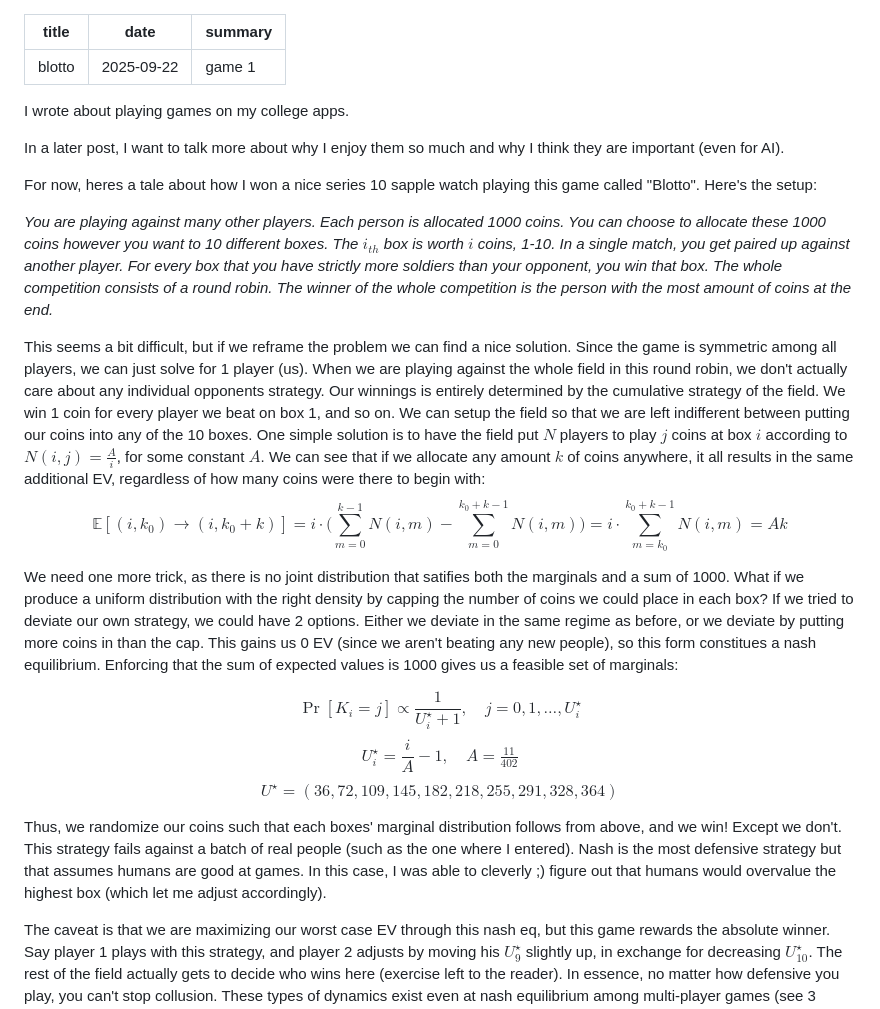
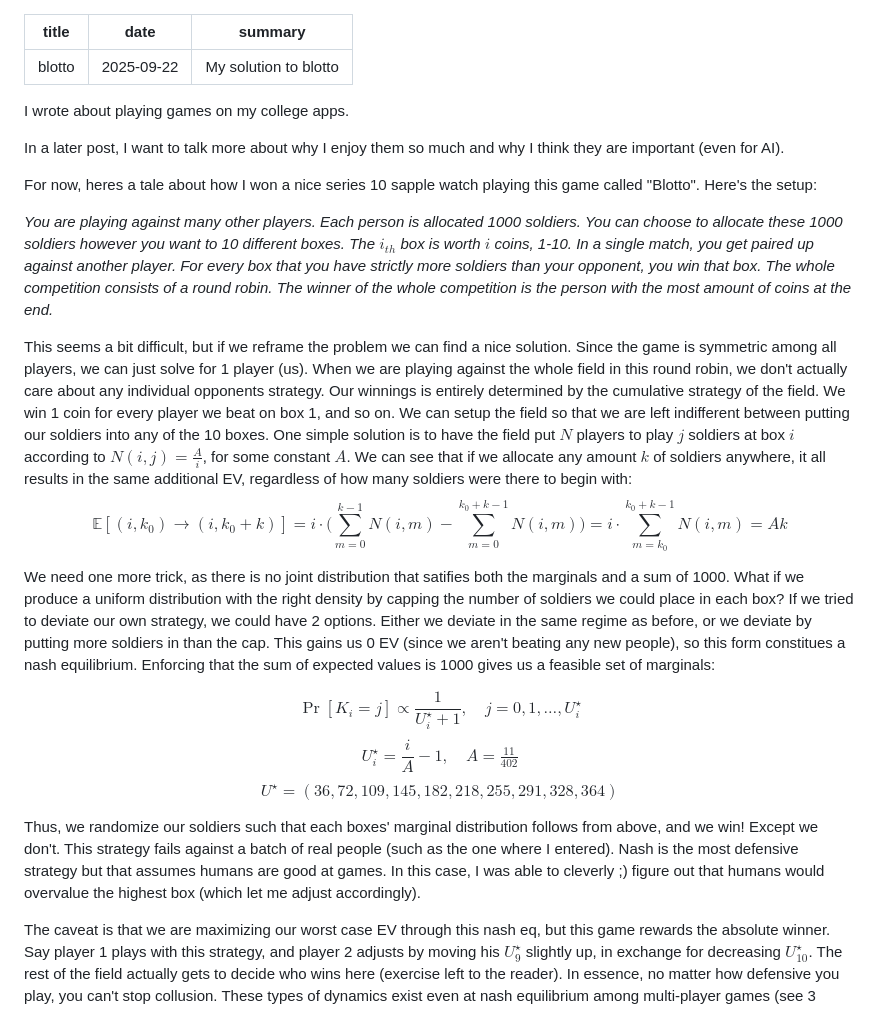
Before and after one commit to heyo392/heyo392.github.io, a Markdown page: assets/blog/blotto.md, the part around the change. GitHub-like rendering.

Commit message:
wording fix

```diff
--- a/assets/blog/blotto.md
+++ b/assets/blog/blotto.md
@@ -1,7 +1,7 @@
 ---
 title: blotto
 date: 2025-09-22
-summary: game 1
+summary: My solution to blotto
 ---
 
 I wrote about playing games on my college apps.
@@ -10,16 +10,16 @@ In a later post, I want to talk more about why I enjoy them so much and why I th
 
 For now, heres a tale about how I won a nice series 10 sapple watch playing this game called "Blotto". Here's the setup:
 
-*You are playing against many other players. Each person is allocated 1000 coins. You can choose to allocate these 1000 coins however you want to 10 different boxes. The $i_{th}$ box is worth $i$ coins, 1-10. In a single match, you get paired up against another player. For every box that you have strictly more soldiers than your opponent, you win that box. The whole competition consists of a round robin. The winner of the whole competition is the person with the most amount of coins at the end.*
+*You are playing against many other players. Each person is allocated 1000 soldiers. You can choose to allocate these 1000 soldiers however you want to 10 different boxes. The $i_{th}$ box is worth $i$ coins, 1-10. In a single match, you get paired up against another player. For every box that you have strictly more soldiers than your opponent, you win that box. The whole competition consists of a round robin. The winner of the whole competition is the person with the most amount of coins at the end.*
 
-This seems a bit difficult, but if we reframe the problem we can find a nice solution. Since the game is symmetric among all players, we can just solve for 1 player (us). When we are playing against the whole field in this round robin, we don't actually care about any individual opponents strategy. Our winnings is entirely determined by the cumulative strategy of the field. We win 1 coin for every player we beat on box 1, and so on. We can setup the field so that we are left indifferent between putting our coins into any of the 10 boxes. One simple solution is to have the field put $N$ players to play $j$ coins at box $i$ according to $N(i,j) = \frac{A}{i}$, for some constant $A$.
-We can see that if we allocate any amount $k$ of coins anywhere, it all results in the same additional EV, regardless of how many coins were there to begin with:
+This seems a bit difficult, but if we reframe the problem we can find a nice solution. Since the game is symmetric among all players, we can just solve for 1 player (us). When we are playing against the whole field in this round robin, we don't actually care about any individual opponents strategy. Our winnings is entirely determined by the cumulative strategy of the field. We win 1 coin for every player we beat on box 1, and so on. We can setup the field so that we are left indifferent between putting our soldiers into any of the 10 boxes. One simple solution is to have the field put $N$ players to play $j$ soldiers at box $i$ according to $N(i,j) = \frac{A}{i}$, for some constant $A$.
+We can see that if we allocate any amount $k$ of soldiers anywhere, it all results in the same additional EV, regardless of how many soldiers were there to begin with:
 $$\mathbb{E}[(i, k_0) \to (i, k_0 + k)]
 = i \cdot \Big( \sum_{m=0}^{k-1} N(i, m) - \sum_{m=0}^{k_0+k-1} N(i, m) \Big)
 = i \cdot \sum_{m=k_0}^{k_0+k-1} N(i, m)
 = A k$$
 
-We need one more trick, as there is no joint distribution that satifies both the marginals and a sum of 1000. What if we produce a uniform distribution with the right density by capping the number of coins we could place in each box? If we tried to deviate our own strategy, we could have 2 options. Either we deviate in the same regime as before, or we deviate by putting more coins in than the cap. This gains us 0 EV (since we aren't beating any new people), so this form constitues a nash equilibrium. Enforcing that the sum of expected values is 1000 gives us a feasible set of marginals:
+We need one more trick, as there is no joint distribution that satifies both the marginals and a sum of 1000. What if we produce a uniform distribution with the right density by capping the number of soldiers we could place in each box? If we tried to deviate our own strategy, we could have 2 options. Either we deviate in the same regime as before, or we deviate by putting more soldiers in than the cap. This gains us 0 EV (since we aren't beating any new people), so this form constitues a nash equilibrium. Enforcing that the sum of expected values is 1000 gives us a feasible set of marginals:
 
 $$\Pr[K_i = j] \propto \frac{1}{U_i^\star + 1}, \quad j = 0,1,\dots,U_i^\star$$
 $$U_i^\star = \frac{i}{A} - 1,
@@ -27,6 +27,6 @@ $$U_i^\star = \frac{i}{A} - 1,
 $$U^\star = (36,72,109,145,182,218,255,291,328,364)$$
 
 
-Thus, we randomize our coins such that each boxes' marginal distribution follows from above, and we win! Except we don't. This strategy fails against a batch of real people (such as the one where I entered). Nash is the most defensive strategy but that assumes humans are good at games. In this case, I was able to cleverly ;) figure out that humans would overvalue the highest box (which let me adjust accordingly).
+Thus, we randomize our soldiers such that each boxes' marginal distribution follows from above, and we win! Except we don't. This strategy fails against a batch of real people (such as the one where I entered). Nash is the most defensive strategy but that assumes humans are good at games. In this case, I was able to cleverly ;) figure out that humans would overvalue the highest box (which let me adjust accordingly).
 
 The caveat is that we are maximizing our worst case EV through this nash eq, but this game rewards the absolute winner. Say player 1 plays with this strategy, and player 2 adjusts by moving his $U^\star_9$ slightly up, in exchange for decreasing $U^\star_{10}$. The rest of the field actually gets to decide who wins here (exercise left to the reader). In essence, no matter how defensive you play, you can't stop collusion. These types of dynamics exist even at nash equilibrium among multi-player games (see 3 player kuhn poker), which makes it a fascinating field of problems to solve.
```
